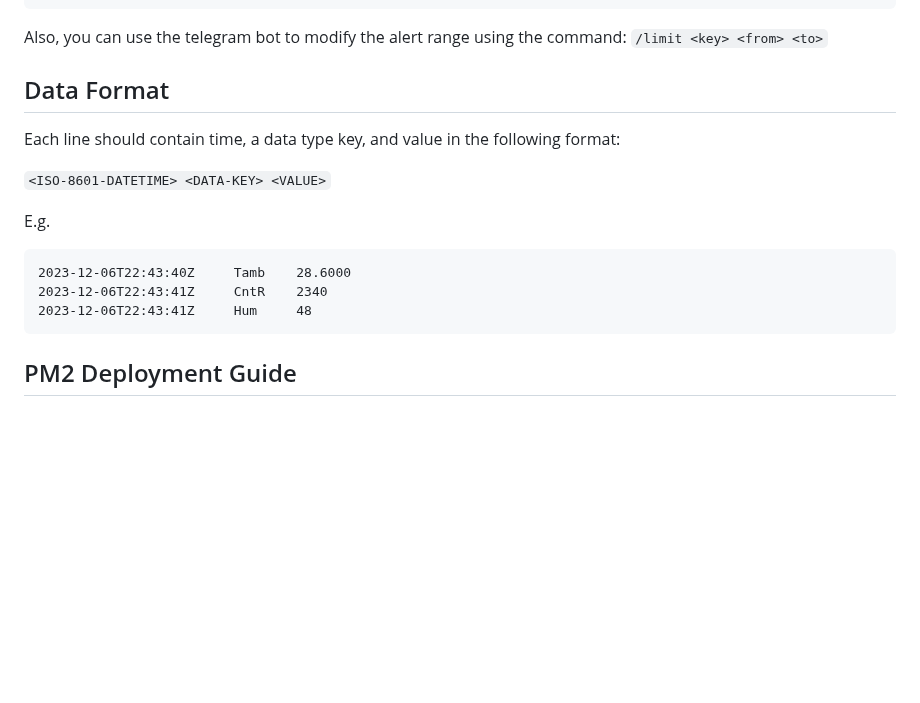
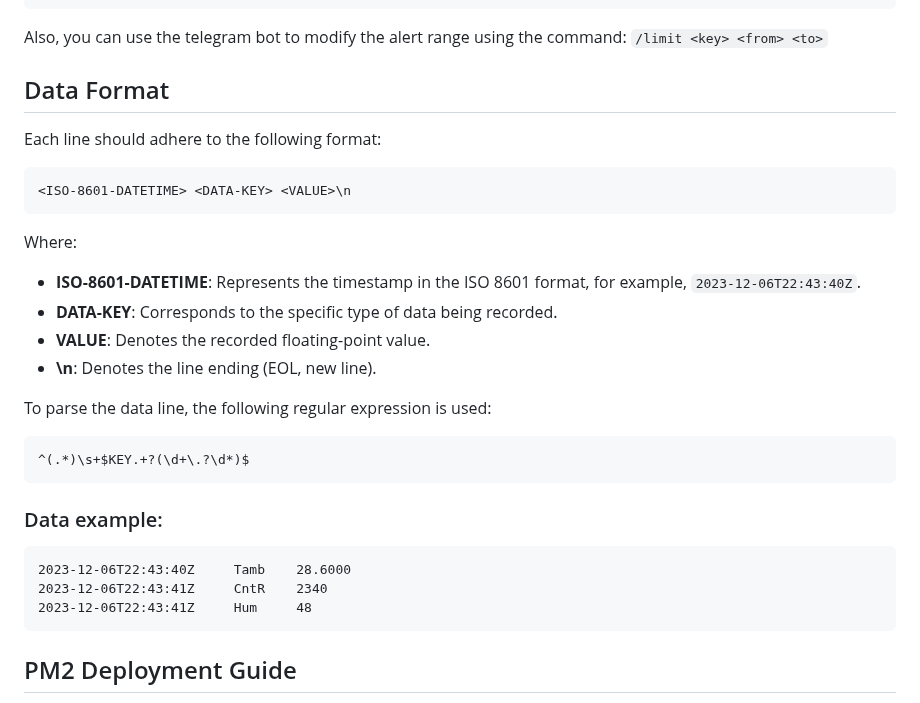
Before and after one commit to DrA1ex/co2-temp-monitor, a Markdown page: README.md, the part around the change. Rendered like a GitHub page; blank space fills up the shorter version.

````diff
--- a/README.md
+++ b/README.md
@@ -164,17 +164,33 @@ After the first start, the server is going to create a `db.json` file. You can m
 
 Also, you can use the telegram bot to modify the alert range using the command: `/limit <key> <from> <to>`
 
+
 ## Data Format
-Each line should contain time, a data type key, and value in the following format:
 
-`<ISO-8601-DATETIME> <DATA-KEY> <VALUE>`
+Each line should adhere to the following format:
 
-E.g.
+```
+<ISO-8601-DATETIME> <DATA-KEY> <VALUE>\n
+```
+
+Where:
+- **ISO-8601-DATETIME**: Represents the timestamp in the ISO 8601 format, for example, `2023-12-06T22:43:40Z`.
+- **DATA-KEY**: Corresponds to the specific type of data being recorded.
+- **VALUE**: Denotes the recorded floating-point value.
+- **\n**: Denotes the line ending (EOL, new line).
+
+To parse the data line, the following regular expression is used:
+```
+^(.*)\s+$KEY.+?(\d+\.?\d*)$
+```
+
+### Data example:
 ```
 2023-12-06T22:43:40Z     Tamb    28.6000
 2023-12-06T22:43:41Z     CntR    2340
 2023-12-06T22:43:41Z     Hum     48
 ```
+
 
 ## PM2 Deployment Guide
 
````
